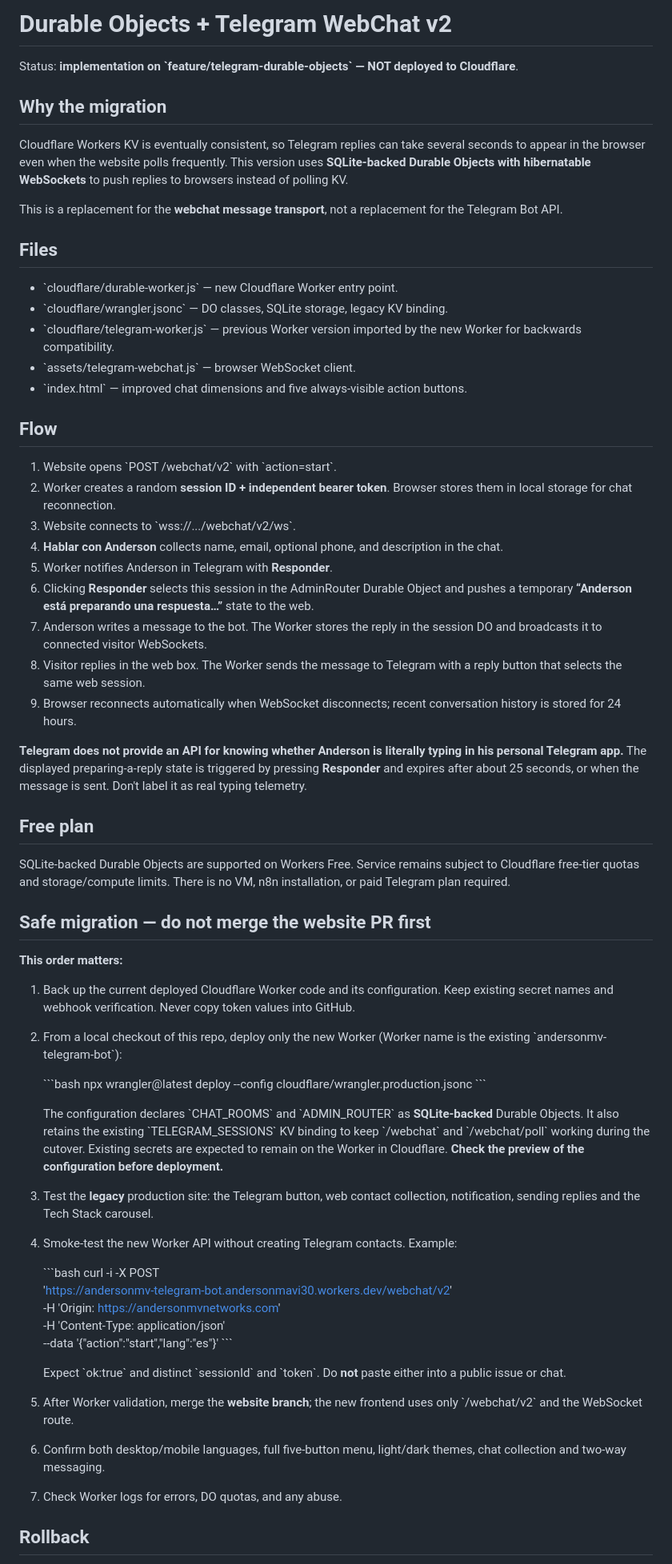
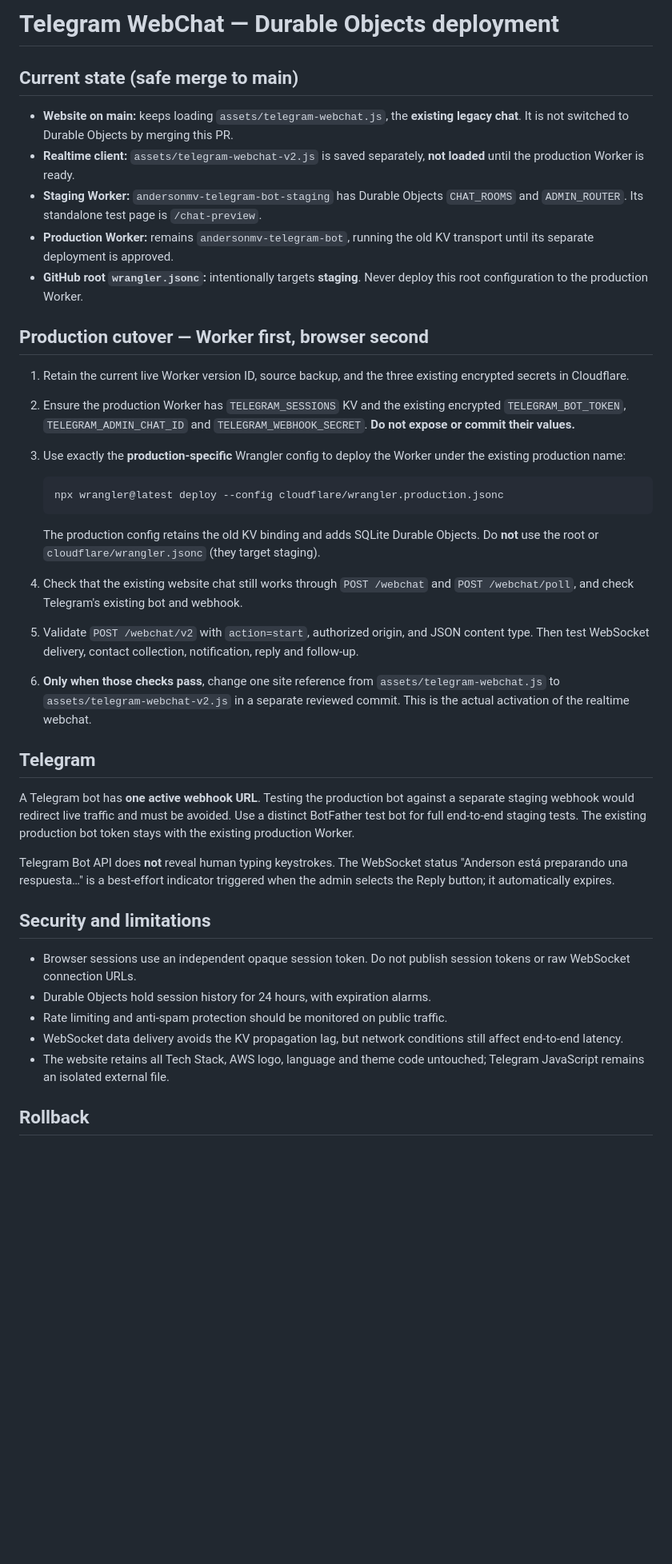
Before and after one commit to andersonmavi30/andersonmavi30.github.io, a Markdown page: cloudflare/README-durable-objects.md, the part around one of its changes. Shown at 80% size. Rendered like a GitHub page; blank space fills up the shorter version.

Commit message:
docs: make safe main merge and production Worker cutover explicit

````diff
--- a/cloudflare/README-durable-objects.md
+++ b/cloudflare/README-durable-objects.md
@@ -1,68 +1,41 @@
-# Durable Objects + Telegram WebChat v2
+# Telegram WebChat — Durable Objects deployment
 
-Status: **implementation on \`feature/telegram-durable-objects\` — NOT deployed to Cloudflare**.
+## Current state (safe merge to main)
 
-## Why the migration
+- **Website on main:** keeps loading `assets/telegram-webchat.js`, the **existing legacy chat**. It is not switched to Durable Objects by merging this PR.
+- **Realtime client:** `assets/telegram-webchat-v2.js` is saved separately, **not loaded** until the production Worker is ready.
+- **Staging Worker:** `andersonmv-telegram-bot-staging` has Durable Objects `CHAT_ROOMS` and `ADMIN_ROUTER`. Its standalone test page is `/chat-preview`.
+- **Production Worker:** remains `andersonmv-telegram-bot`, running the old KV transport until its separate deployment is approved.
+- **GitHub root `wrangler.jsonc`:** intentionally targets **staging**. Never deploy this root configuration to the production Worker.
 
-Cloudflare Workers KV is eventually consistent, so Telegram replies can take several seconds to appear in the browser even when the website polls frequently. This version uses **SQLite-backed Durable Objects with hibernatable WebSockets** to push replies to browsers instead of polling KV.
+## Production cutover — Worker first, browser second
 
-This is a replacement for the **webchat message transport**, not a replacement for the Telegram Bot API.
+1. Retain the current live Worker version ID, source backup, and the three existing encrypted secrets in Cloudflare.
+2. Ensure the production Worker has `TELEGRAM_SESSIONS` KV and the existing encrypted `TELEGRAM_BOT_TOKEN`, `TELEGRAM_ADMIN_CHAT_ID` and `TELEGRAM_WEBHOOK_SECRET`. **Do not expose or commit their values.**
+3. Use exactly the **production-specific** Wrangler config to deploy the Worker under the existing production name:
 
-## Files
+   ```bash
+   npx wrangler@latest deploy --config cloudflare/wrangler.production.jsonc
+   ```
 
-- \`cloudflare/durable-worker.js\` — new Cloudflare Worker entry point.
-- \`cloudflare/wrangler.jsonc\` — DO classes, SQLite storage, legacy KV binding.
-- \`cloudflare/telegram-worker.js\` — previous Worker version imported by the new Worker for backwards compatibility.
-- \`assets/telegram-webchat.js\` — browser WebSocket client.
-- \`index.html\` — improved chat dimensions and five always-visible action buttons.
+   The production config retains the old KV binding and adds SQLite Durable Objects. Do **not** use the root or `cloudflare/wrangler.jsonc` (they target staging).
+4. Check that the existing website chat still works through `POST /webchat` and `POST /webchat/poll`, and check Telegram's existing bot and webhook.
+5. Validate `POST /webchat/v2` with `action=start`, authorized origin, and JSON content type. Then test WebSocket delivery, contact collection, notification, reply and follow-up.
+6. **Only when those checks pass**, change one site reference from `assets/telegram-webchat.js` to `assets/telegram-webchat-v2.js` in a separate reviewed commit. This is the actual activation of the realtime webchat.
 
-## Flow
+## Telegram
 
-1. Website opens \`POST /webchat/v2\` with \`action=start\`.
-2. Worker creates a random **session ID + independent bearer token**. Browser stores them in local storage for chat reconnection.
-3. Website connects to \`wss://.../webchat/v2/ws\`.
-4. **Hablar con Anderson** collects name, email, optional phone, and description in the chat.
-5. Worker notifies Anderson in Telegram with **Responder**.
-6. Clicking **Responder** selects this session in the AdminRouter Durable Object and pushes a temporary **“Anderson está preparando una respuesta…”** state to the web.
-7. Anderson writes a message to the bot. The Worker stores the reply in the session DO and broadcasts it to connected visitor WebSockets.
-8. Visitor replies in the web box. The Worker sends the message to Telegram with a reply button that selects the same web session.
-9. Browser reconnects automatically when WebSocket disconnects; recent conversation history is stored for 24 hours.
+A Telegram bot has **one active webhook URL**. Testing the production bot against a separate staging webhook would redirect live traffic and must be avoided. Use a distinct BotFather test bot for full end-to-end staging tests. The existing production bot token stays with the existing production Worker.
 
-**Telegram does not provide an API for knowing whether Anderson is literally typing in his personal Telegram app.** The displayed preparing-a-reply state is triggered by pressing **Responder** and expires after about 25 seconds, or when the message is sent. Don't label it as real typing telemetry.
+Telegram Bot API does **not** reveal human typing keystrokes. The WebSocket status "Anderson está preparando una respuesta…" is a best-effort indicator triggered when the admin selects the Reply button; it automatically expires.
 
-## Free plan
+## Security and limitations
 
-SQLite-backed Durable Objects are supported on Workers Free. Service remains subject to Cloudflare free-tier quotas and storage/compute limits. There is no VM, n8n installation, or paid Telegram plan required.
-
-## Safe migration — do not merge the website PR first
-
-**This order matters:**
-
-1. Back up the current deployed Cloudflare Worker code and its configuration. Keep existing secret names and webhook verification. Never copy token values into GitHub.
-2. From a local checkout of this repo, deploy only the new Worker (Worker name is the existing \`andersonmv-telegram-bot\`):
-
-   \`\`\`bash
-   npx wrangler@latest deploy --config cloudflare/wrangler.production.jsonc
-   \`\`\`
-
-   The configuration declares \`CHAT_ROOMS\` and \`ADMIN_ROUTER\` as **SQLite-backed** Durable Objects. It also retains the existing \`TELEGRAM_SESSIONS\` KV binding to keep \`/webchat\` and \`/webchat/poll\` working during the cutover. Existing secrets are expected to remain on the Worker in Cloudflare. **Check the preview of the configuration before deployment.**
-
-3. Test the **legacy** production site: the Telegram button, web contact collection, notification, sending replies and the Tech Stack carousel.
-4. Smoke-test the new Worker API without creating Telegram contacts. Example:
-
-   \`\`\`bash
-   curl -i -X POST \
-     'https://andersonmv-telegram-bot.andersonmavi30.workers.dev/webchat/v2' \
-     -H 'Origin: https://andersonmvnetworks.com' \
-     -H 'Content-Type: application/json' \
-     --data '{"action":"start","lang":"es"}'
-   \`\`\`
-
-   Expect \`ok:true\` and distinct \`sessionId\` and \`token\`. Do **not** paste either into a public issue or chat.
-
-5. After Worker validation, merge the **website branch**; the new frontend uses only \`/webchat/v2\` and the WebSocket route.
-6. Confirm both desktop/mobile languages, full five-button menu, light/dark themes, chat collection and two-way messaging.
-7. Check Worker logs for errors, DO quotas, and any abuse.
+- Browser sessions use an independent opaque session token. Do not publish session tokens or raw WebSocket connection URLs.
+- Durable Objects hold session history for 24 hours, with expiration alarms.
+- Rate limiting and anti-spam protection should be monitored on public traffic.
+- WebSocket data delivery avoids the KV propagation lag, but network conditions still affect end-to-end latency.
+- The website retains all Tech Stack, AWS logo, language and theme code untouched; Telegram JavaScript remains an isolated external file.
 
 ## Rollback
 
````
Also changed, not shown: other parts of cloudflare/README-durable-objects.md (+3 -13 lines).
